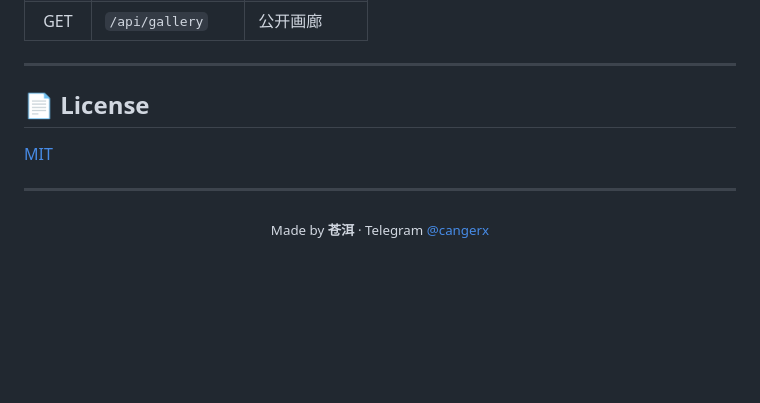
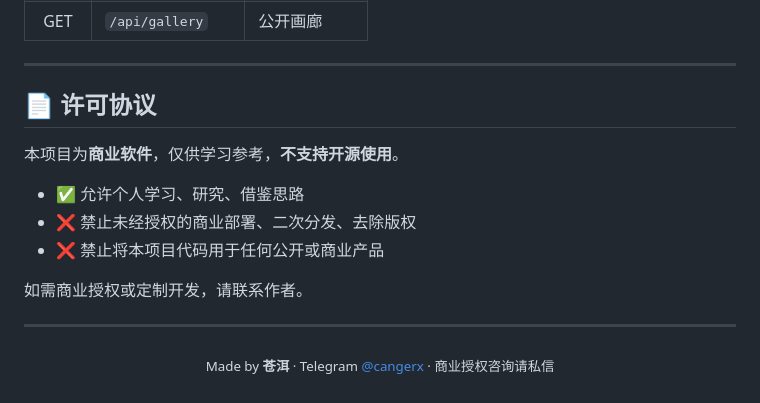
Before and after one commit to cangerx/c-ai, a Markdown page: README.md, the part around the change. Drawn GitHub-style; blank space fills up the shorter version.

Commit message:
docs: 改为商业许可，禁止开源使用

```diff
--- a/README.md
+++ b/README.md
@@ -142,12 +142,18 @@ resources/views/admin → 管理后台
 
 ---
 
-## 📄 License
+## 📄 许可协议
 
-[MIT](LICENSE)
+本项目为**商业软件**，仅供学习参考，**不支持开源使用**。
+
+- ✅ 允许个人学习、研究、借鉴思路
+- ❌ 禁止未经授权的商业部署、二次分发、去除版权
+- ❌ 禁止将本项目代码用于任何公开或商业产品
+
+如需商业授权或定制开发，请联系作者。
 
 ---
 
 <p align="center">
-  <sub>Made by <strong>苍洱</strong> · Telegram <a href="https://t.me/cangerx">@cangerx</a></sub>
+  <sub>Made by <strong>苍洱</strong> · Telegram <a href="https://t.me/cangerx">@cangerx</a> · 商业授权咨询请私信</sub>
 </p>
```
